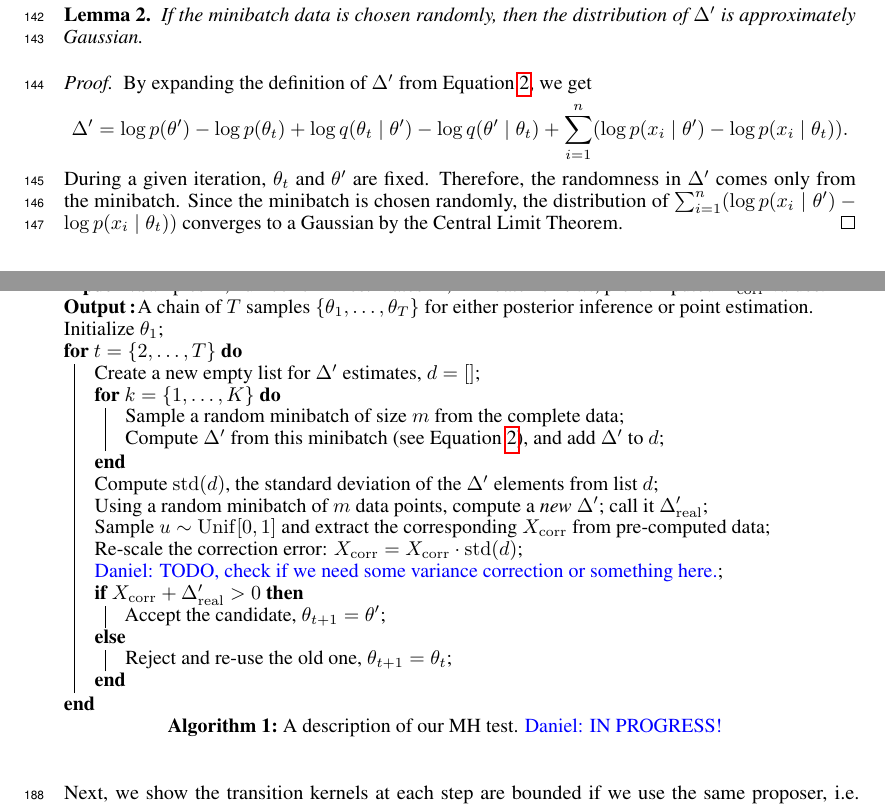
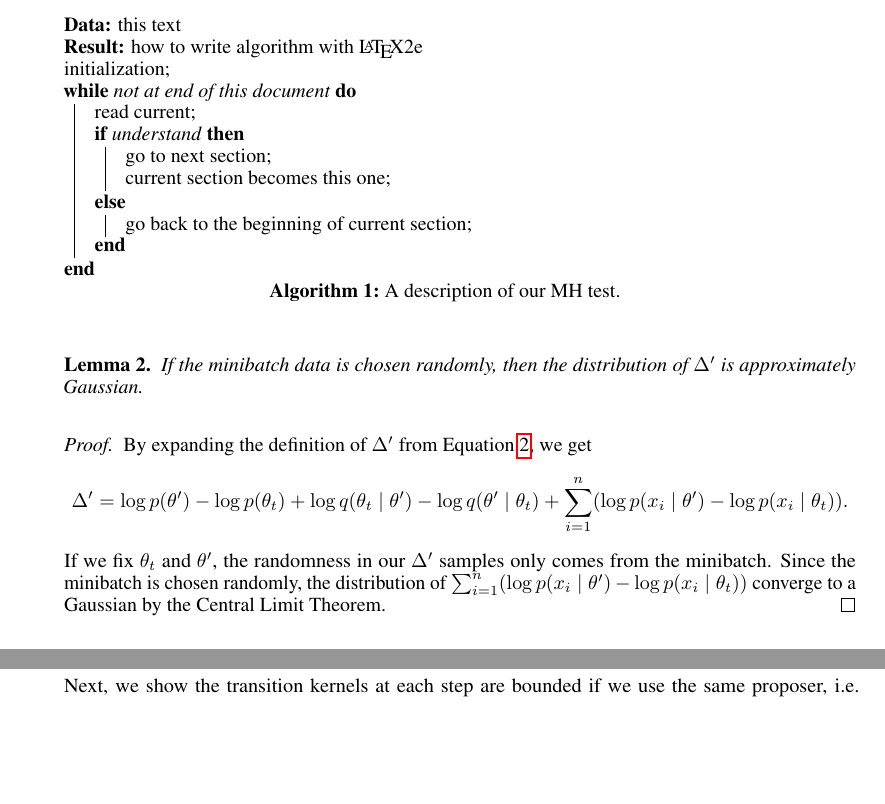
Before and after one commit to DanielTakeshi/New_MH_Test, a LaTeX paper (nips_2016.tex): two parts of pages 4 and 6 of 15 before the commit and two parts of pages 5 and 6 of 15 after it, joined at a grey line, cut at the place of the change, the shorter picture padded with empty space. Compiled offline with pdfLaTeX.

Commit message:
adding exp

```diff
--- a/nips_2016.tex
+++ b/nips_2016.tex
@@ -5,9 +5,9 @@
 % to avoid loading the natbib package, add option nonatbib: \usepackage[nonatbib]{nips_2016}
 
 \PassOptionsToPackage{numbers, compress}{natbib}
-\usepackage{nips_2016}
+%\usepackage{nips_2016}
 % to compile a camera-ready version, add the [final] option, e.g.:
-%\usepackage[final]{nips_2016}
+\usepackage[final]{nips_2016}
 
 \usepackage[utf8]{inputenc} % allow utf-8 input
 \usepackage[T1]{fontenc}    % use 8-bit T1 fonts
@@ -54,11 +54,6 @@ framexleftmargin=20pt}
 
 
 \author{
-  John Canny \\
-  Department of Computer Science \\
-  University of California, Berkeley \\
-  \texttt{canny@berkeley.edu}
-  \And
   Haoyu Chen \\
   Department of Computer Science \\
   University of California, Berkeley \\
@@ -78,6 +73,11 @@ framexleftmargin=20pt}
   Department of Computer Science \\
   University of California, Berkeley \\
   \texttt{bjiang@berkeley.edu}
+  \And
+  John Canny \\
+  Department of Computer Science \\
+  University of California, Berkeley \\
+  \texttt{canny@berkeley.edu}
 }
 
 \begin{document}
@@ -371,10 +371,9 @@ By expanding the definition of $\Delta'$ from Equation~\ref{eq:deltas}, we get
 \Delta' = \log p(\theta') - \log p(\theta_t) + \log q(\theta_t \mid \theta') - \log q(\theta' \mid \theta_t) +
 \sum_{i=1}^n (\log p(x_i\mid \theta') - \log p(x_i\mid \theta_t)).
 \]
-During a given iteration, $\theta_t$ and $\theta'$ are fixed. Therefore, the randomness in $\Delta'$
-comes only from the minibatch. Since the minibatch is chosen randomly, the distribution of
-$\sum_{i=1}^n (\log p(x_i\mid \theta') - \log p(x_i\mid \theta_t))$ converges to a Gaussian by the
-Central Limit Theorem.
+If we fix $\theta_t$ and $\theta'$, the randomness in our $\Delta'$ samples only comes from the
+minibatch. Since the minibatch is chosen randomly, the distribution of $\sum_{i=1}^n (\log p(x_i\mid
+\theta') - \log p(x_i\mid \theta_t))$ converge to a Gaussian by the Central Limit Theorem.
 \end{proof}
 
 From Lemma~\ref{lem:gaussian}, since $\Delta'$ is a noisy approximation of $\Delta$, the
@@ -424,30 +413,48 @@ description.
 }
 
-\SetKwInOut{Input}{Input}
-\SetKwInOut{Output}{Output}
+\begin{comment}
+though it really should be an approximation as we can't guarantee that our $X_{\rm norm}$ term is
+exactly the correct amount of noise), where the left hand side has distributions representing normal
+noise ($X_{\rm norm}$, which is labeled as ${\rm Noise}_U$, but they are the same thing) and a
+``correction'' term labeled $X_{\rm correction}$. Be aware that all of these ``additions'' are to be
+interpreted as convolutions when computing the sum of densities.
+
+I think it's becoming clear but I'm still trying to connect all of the steps.  During each iteration
+of MCMC, we compute $\Delta'$ and \emph{sample} (right?) an $X$ (which we can do by sampling $u$ and
+then doing $X = g^{-1}(u)$. This gives us $\Delta' + X$ but our MH test actually requires $X_{\rm
+correction}$, so first we must estimate $\sigma^2$, the variance of $X_{\rm noise} \sim
+\mathcal{N}(0, \sigma^2)$ (perhaps from the mini-batch data, somehow?) and then somehow ``remove''
+that component from $X$ to get $X_{\rm correction}$? Then we have our acceptance test. Is this
+right? Or, of course, we don't have to sample $X$ at all, but just figure out a way to sample
+$X_{\rm correction}$ directly.
+
+I think we talked about estimating $\sigma^2$. The variance $\sigma^2$ that we're concerned about is
+a scalar value based on the sum of log probabilities of different samples, so one way we could
+estimate the variance is by taking all samples of a mini-batch and seeing how much those individual
+$\log p(x_i \mid \theta)$ vary. Or we could look at $k$ mini-batches of data which will give us
+$\Delta_1, \ldots, \Delta_k$ and compute the empirical $\sigma^2$ (of course that defeats the
+purpose of using mini-batches).
+
+I agree with you that out MH test requires $X_{correction}$. My understanding
+is that we can actually estimate $X$ from the whole data set, and the probability distribution of
+$X_{norm}$ is what we proposed? So the determination of $X_{correction}$ is a deterministic
+deconvolution problem.
+\end{comment}
+
 
 \begin{algorithm}[t]
-\Input{Samples $T$, number of $\Delta'$ estimates $K$, minibatch size $m$, pre-computed $X_{\rm corr}$ values.}
-\Output{A chain of $T$ samples $\{\theta_1, \ldots, \theta_T\}$ for either posterior inference or point estimation.}
-Initialize $\theta_1$\;
-\For{$t=\{2, \ldots, T\}$}{
-    Create a new empty list for $\Delta'$ estimates, $d = []$\;
-    \For{$k = \{1, \ldots, K\}$}{
-        Sample a random minibatch of size $m$ from the complete data\;
-        Compute $\Delta'$ from this minibatch (see Equation~\ref{eq:deltas}), and add $\Delta'$ to $d$\;
-    }
-    Compute ${\rm std}(d)$, the standard deviation of the $\Delta'$ elements from list $d$\;
-    Using a random minibatch of $m$ data points, compute a \emph{new} $\Delta'$; call it $\Delta_{\rm real}'$\;
-    Sample $u \sim {\rm Unif}[0,1]$ and extract the corresponding $X_{\rm corr}$ from pre-computed data\;
-    Re-scale the correction error: $X_{\rm corr} = X_{\rm corr} \cdot {\rm std}(d)$\;
-    {\color{blue} Daniel: TODO, check if we need some variance correction or something here.}\;
-    \eIf{$X_{\rm corr} + \Delta_{\rm real}' > 0$}{
-        Accept the candidate, $\theta_{t+1} = \theta'$\;
+\KwData{this text}
+\KwResult{how to write algorithm with \LaTeX2e } initialization\;
+\While{not at end of this document}{
+    read current\;
+    \eIf{understand}{
+        go to next section\;
+        current section becomes this one\;
     }{
-        Reject and re-use the old one, $\theta_{t+1} = \theta_t$\;
+        go back to the beginning of current section\;
     }
 }
-\caption{A description of our MH test. {\color{blue} Daniel: IN PROGRESS!}}
+\caption{A description of our MH test.}
 \label{alg:our_algorithm}
 \end{algorithm}
 
```
Also changed, not shown: nips_2016.tex (32 more changed lines).
